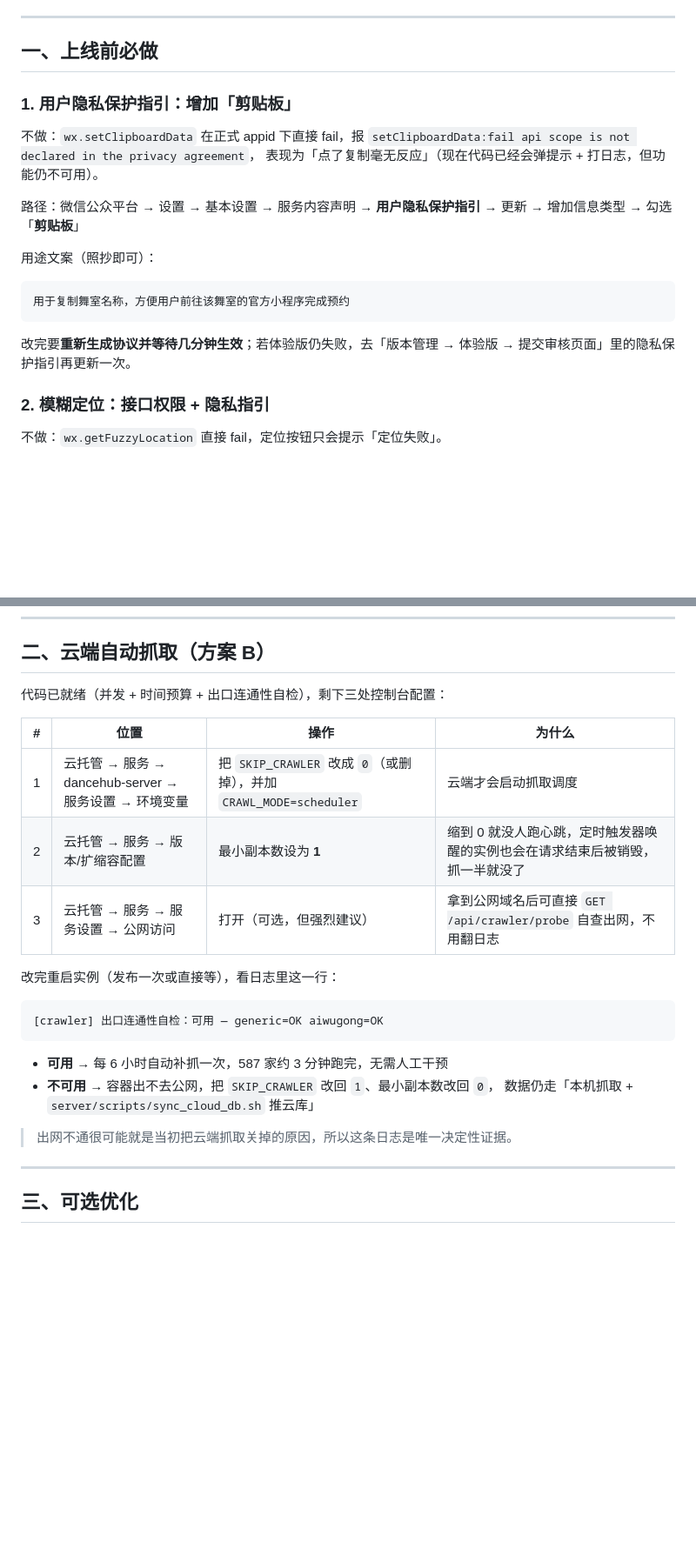
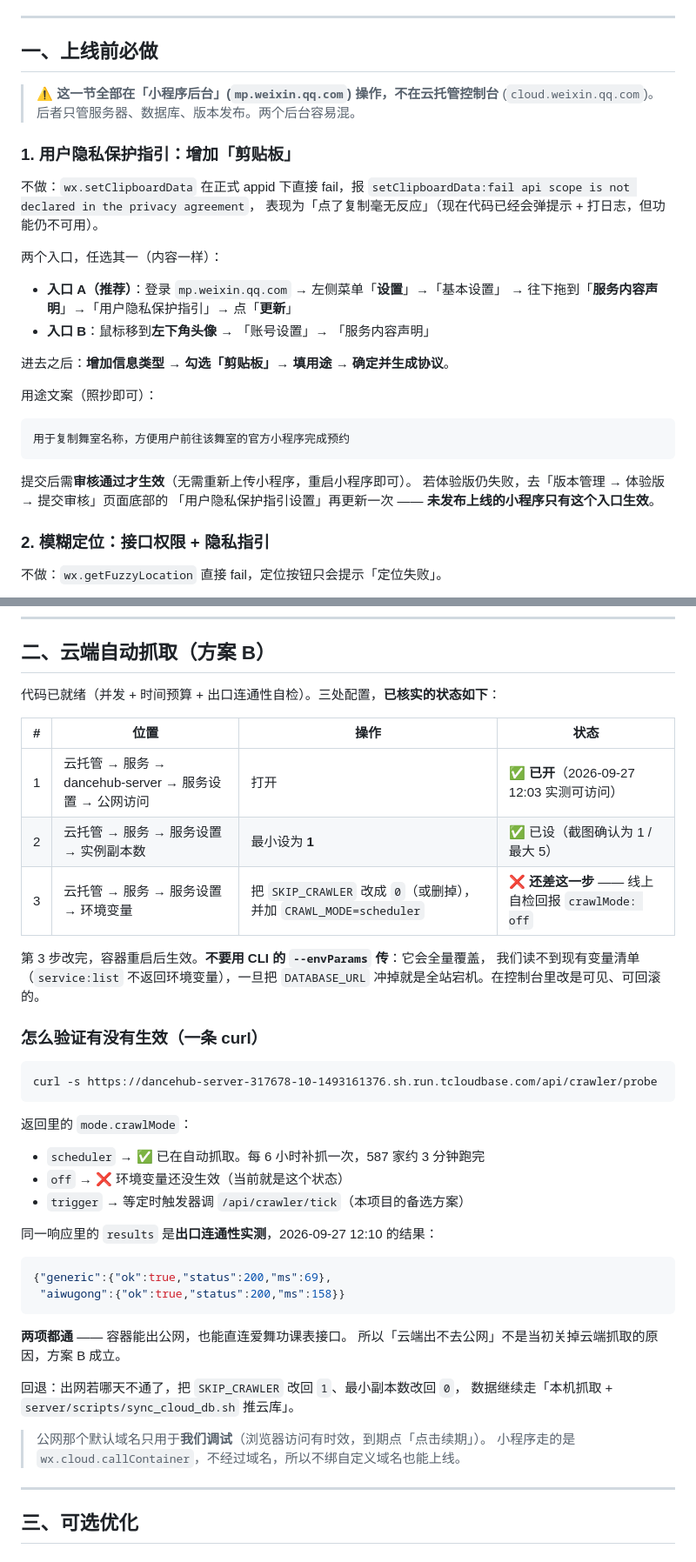
Before and after one commit to nixiaofan-ui/dancehub, a Markdown page: docs/console-todo.md, 2 parts joined by grey strips. Shown at 87% size. GitHub-like rendering; blank space fills up the shorter version.

Commit message:
docs: 控制台待办更新为已核实状态（公网已开/副本数已设/环境变量待改）+ 隐私指引双入口

````diff
--- a/docs/console-todo.md
+++ b/docs/console-todo.md
@@ -7,14 +7,22 @@
 
 ## 一、上线前必做
 
+> ⚠️ **这一节全部在「小程序后台」(`mp.weixin.qq.com`) 操作，不在云托管控制台**
+> (`cloud.weixin.qq.com`)。后者只管服务器、数据库、版本发布。两个后台容易混。
+
 ### 1. 用户隐私保护指引：增加「剪贴板」
 
 不做：`wx.setClipboardData` 在正式 appid 下直接 fail，报
 `setClipboardData:fail api scope is not declared in the privacy agreement`，
 表现为「点了复制毫无反应」（现在代码已经会弹提示 + 打日志，但功能仍不可用）。
 
-路径：微信公众平台 → 设置 → 基本设置 → 服务内容声明 → **用户隐私保护指引**
-→ 更新 → 增加信息类型 → 勾选「**剪贴板**」
+两个入口，任选其一（内容一样）：
+
+- **入口 A（推荐）**：登录 `mp.weixin.qq.com` → 左侧菜单「**设置**」→「基本设置」
+  → 往下拖到「**服务内容声明**」→「用户隐私保护指引」→ 点「**更新**」
+- **入口 B**：鼠标移到**左下角头像** → 「账号设置」→ 「服务内容声明」
+
+进去之后：**增加信息类型 → 勾选「剪贴板」→ 填用途 → 确定并生成协议**。
 
 用途文案（照抄即可）：
 
@@ -22,8 +30,9 @@
 用于复制舞室名称，方便用户前往该舞室的官方小程序完成预约
 ```
 
-改完要**重新生成协议并等待几分钟生效**；若体验版仍失败，去「版本管理 →
-体验版 → 提交审核页面」里的隐私保护指引再更新一次。
+提交后需**审核通过才生效**（无需重新上传小程序，重启小程序即可）。
+若体验版仍失败，去「版本管理 → 体验版 → 提交审核」页面底部的
+「用户隐私保护指引设置」再更新一次 —— **未发布上线的小程序只有这个入口生效**。
 
 ### 2. 模糊定位：接口权限 + 隐私指引
 
@@ -51,25 +60,45 @@
 
 ## 二、云端自动抓取（方案 B）
 
-代码已就绪（并发 + 时间预算 + 出口连通性自检），剩下三处控制台配置：
+代码已就绪（并发 + 时间预算 + 出口连通性自检）。三处配置，**已核实的状态如下**：
 
-| # | 位置 | 操作 | 为什么 |
+| # | 位置 | 操作 | 状态 |
 |---|---|---|---|
-| 1 | 云托管 → 服务 → dancehub-server → 服务设置 → 环境变量 | 把 `SKIP_CRAWLER` 改成 `0`（或删掉），并加 `CRAWL_MODE=scheduler` | 云端才会启动抓取调度 |
-| 2 | 云托管 → 服务 → 版本/扩缩容配置 | 最小副本数设为 **1** | 缩到 0 就没人跑心跳，定时触发器唤醒的实例也会在请求结束后被销毁，抓一半就没了 |
-| 3 | 云托管 → 服务 → 服务设置 → 公网访问 | 打开（可选，但强烈建议） | 拿到公网域名后可直接 `GET /api/crawler/probe` 自查出网，不用翻日志 |
+| 1 | 云托管 → 服务 → dancehub-server → 服务设置 → 公网访问 | 打开 | ✅ **已开**（2026-09-27 12:03 实测可访问） |
+| 2 | 云托管 → 服务 → 服务设置 → 实例副本数 | 最小设为 **1** | ✅ 已设（截图确认为 1 / 最大 5） |
+| 3 | 云托管 → 服务 → 服务设置 → 环境变量 | 把 `SKIP_CRAWLER` 改成 `0`（或删掉），并加 `CRAWL_MODE=scheduler` | ❌ **还差这一步** —— 线上自检回报 `crawlMode: off` |
 
-改完重启实例（发布一次或直接等），看日志里这一行：
+第 3 步改完，容器重启后生效。**不要用 CLI 的 `--envParams` 传**：它会全量覆盖，
+我们读不到现有变量清单（`service:list` 不返回环境变量），一旦把 `DATABASE_URL`
+冲掉就是全站宕机。在控制台里改是可见、可回滚的。
+
+### 怎么验证有没有生效（一条 curl）
 
 ```
-[crawler] 出口连通性自检：可用 — generic=OK aiwugong=OK
+curl -s https://dancehub-server-317678-10-1493161376.sh.run.tcloudbase.com/api/crawler/probe
 ```
 
-- **可用** → 每 6 小时自动补抓一次，587 家约 3 分钟跑完，无需人工干预
-- **不可用** → 容器出不去公网，把 `SKIP_CRAWLER` 改回 `1`、最小副本数改回 `0`，
-  数据仍走「本机抓取 + `server/scripts/sync_cloud_db.sh` 推云库」
+返回里的 `mode.crawlMode`：
 
-> 出网不通很可能就是当初把云端抓取关掉的原因，所以这条日志是唯一决定性证据。
+- `scheduler` → ✅ 已在自动抓取。每 6 小时补抓一次，587 家约 3 分钟跑完
+- `off` → ❌ 环境变量还没生效（当前就是这个状态）
+- `trigger` → 等定时触发器调 `/api/crawler/tick`（本项目的备选方案）
+
+同一响应里的 `results` 是**出口连通性实测**，2026-09-27 12:10 的结果：
+
+```json
+{"generic":{"ok":true,"status":200,"ms":69},
+ "aiwugong":{"ok":true,"status":200,"ms":158}}
+```
+
+**两项都通** —— 容器能出公网，也能直连爱舞功课表接口。
+所以「云端出不去公网」不是当初关掉云端抓取的原因，方案 B 成立。
+
+回退：出网若哪天不通了，把 `SKIP_CRAWLER` 改回 `1`、最小副本数改回 `0`，
+数据继续走「本机抓取 + `server/scripts/sync_cloud_db.sh` 推云库」。
+
+> 公网那个默认域名只用于**我们调试**（浏览器访问有时效，到期点「点击续期」）。
+> 小程序走的是 `wx.cloud.callContainer`，不经过域名，所以不绑自定义域名也能上线。
 
 ---
 
````
